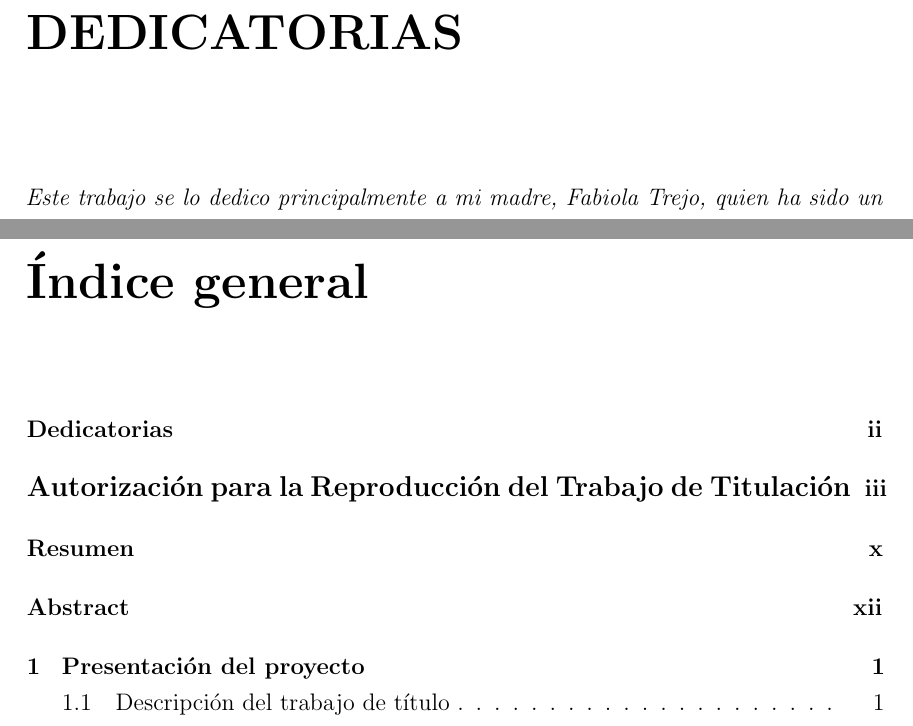
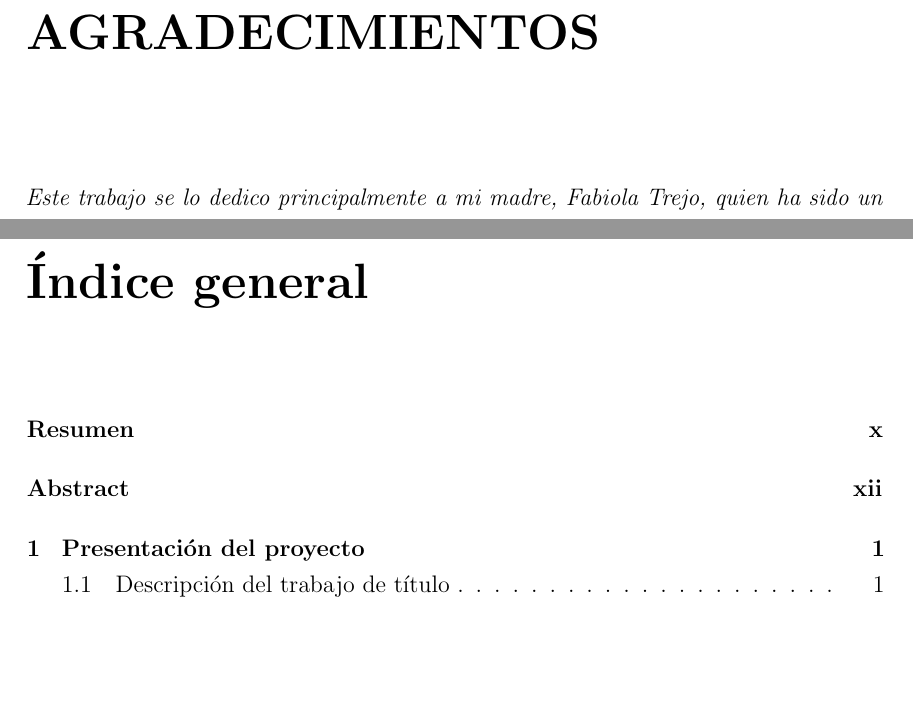
Before and after one commit to diego-oyarce/informes-tt, a LaTeX thesis (TT2/Informe.tex): two parts of pages 2 and 5 of 153, joined at a grey line, cut at the place of the change, the shorter picture padded with empty space. Compiled offline with pdfLaTeX.

Commit message:
Actualización tabla de contenidos

```diff
--- a/TT2/Informe.tex
+++ b/TT2/Informe.tex
@@ -100,16 +100,13 @@
 \setcounter{page}{2}
 \fancyfoot[R]{\thepage}
 
-\chapter*{Dedicatorias}
-\addcontentsline{toc}{chapter}{Dedicatorias}
+\chapter*{Agradecimientos}
 \input{Presentación del proyecto/Dedicatoria.tex}
 
 \newpage
 
 \chapter*{\centering \large \parbox{\linewidth}{Autorización para la Reproducción \\ del Trabajo de Titulación}}
-\addcontentsline{toc}{chapter}{\large Autorización para la Reproducción del Trabajo de Titulación}
 \input{Presentación del proyecto/Drechos de autor.tex}
-
 
 \newpage
 
```
Also changed, not shown: TT2/Informe.pdf, 6 other files.
